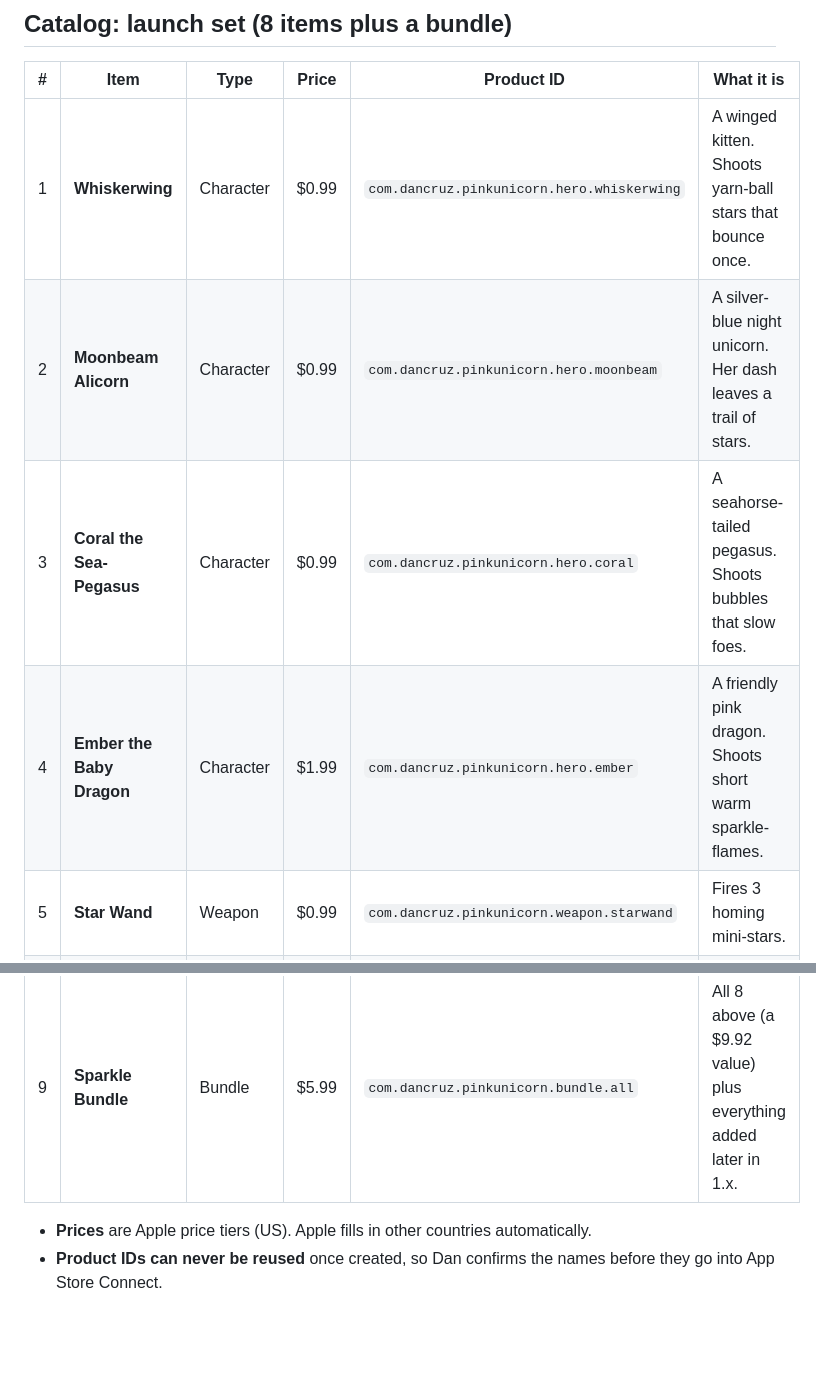
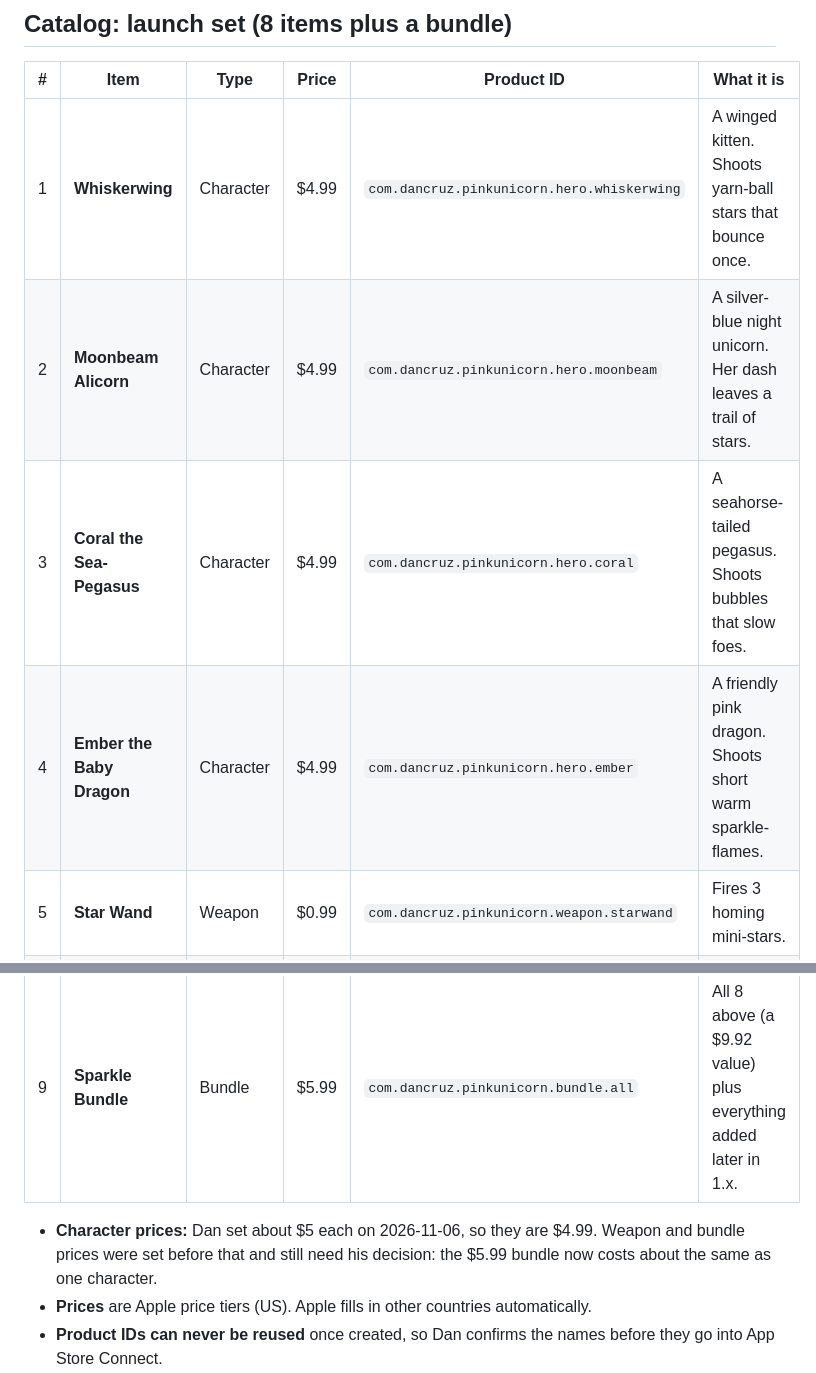
Before and after one commit to Dan8NOD/flying-unicorn, a Markdown page: docs/store-catalog.md, 2 parts joined by grey strips. Rendered like a GitHub page; blank space fills up the shorter version.

Commit message:
Store plan: characters at $4.99 each, per Dan
Weapon and bundle prices are flagged for his decision.

Co-Authored-By: Claude Opus 5.5 <noreply@anthropic.com>

```diff
--- a/docs/store-catalog.md
+++ b/docs/store-catalog.md
@@ -27,16 +27,17 @@ Families asked for more characters and more weapons. This draft covers what to s
 
 | # | Item | Type | Price | Product ID | What it is |
 |---|---|---|---|---|---|
-| 1 | **Whiskerwing** | Character | $0.99 | `com.dancruz.pinkunicorn.hero.whiskerwing` | A winged kitten. Shoots yarn-ball stars that bounce once. |
-| 2 | **Moonbeam Alicorn** | Character | $0.99 | `com.dancruz.pinkunicorn.hero.moonbeam` | A silver-blue night unicorn. Her dash leaves a trail of stars. |
-| 3 | **Coral the Sea-Pegasus** | Character | $0.99 | `com.dancruz.pinkunicorn.hero.coral` | A seahorse-tailed pegasus. Shoots bubbles that slow foes. |
-| 4 | **Ember the Baby Dragon** | Character | $1.99 | `com.dancruz.pinkunicorn.hero.ember` | A friendly pink dragon. Shoots short warm sparkle-flames. |
+| 1 | **Whiskerwing** | Character | $4.99 | `com.dancruz.pinkunicorn.hero.whiskerwing` | A winged kitten. Shoots yarn-ball stars that bounce once. |
+| 2 | **Moonbeam Alicorn** | Character | $4.99 | `com.dancruz.pinkunicorn.hero.moonbeam` | A silver-blue night unicorn. Her dash leaves a trail of stars. |
+| 3 | **Coral the Sea-Pegasus** | Character | $4.99 | `com.dancruz.pinkunicorn.hero.coral` | A seahorse-tailed pegasus. Shoots bubbles that slow foes. |
+| 4 | **Ember the Baby Dragon** | Character | $4.99 | `com.dancruz.pinkunicorn.hero.ember` | A friendly pink dragon. Shoots short warm sparkle-flames. |
 | 5 | **Star Wand** | Weapon | $0.99 | `com.dancruz.pinkunicorn.weapon.starwand` | Fires 3 homing mini-stars. |
 | 6 | **Snowflake Spinners** | Weapon | $0.99 | `com.dancruz.pinkunicorn.weapon.snowflake` | Spinning flakes that pass through a row of foes. |
 | 7 | **Music Note Harp** | Weapon | $0.99 | `com.dancruz.pinkunicorn.weapon.harp` | Notes fly in a wave; every 8th note is a big chord. |
 | 8 | **Thunder Horn** | Weapon | $1.99 | `com.dancruz.pinkunicorn.weapon.thunder` | A charged horn bolt that chains to 3 foes. |
 | 9 | **Sparkle Bundle** | Bundle | $5.99 | `com.dancruz.pinkunicorn.bundle.all` | All 8 above (a $9.92 value) plus everything added later in 1.x. |
 
+- **Character prices:** Dan set about $5 each on 2026-11-06, so they are $4.99. Weapon and bundle prices were set before that and still need his decision: the $5.99 bundle now costs about the same as one character.
 - **Prices** are Apple price tiers (US). Apple fills in other countries automatically.
 - **Product IDs can never be reused** once created, so Dan confirms the names before they go into App Store Connect.
 - **The bundle** must be a non-consumable that unlocks the other IDs in code. Apple has no native "bundle" type for non-consumables.
```
